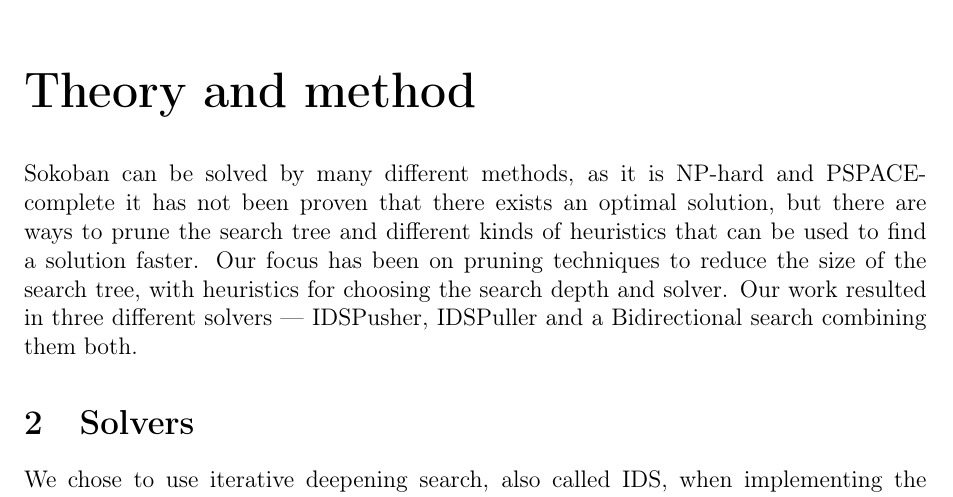
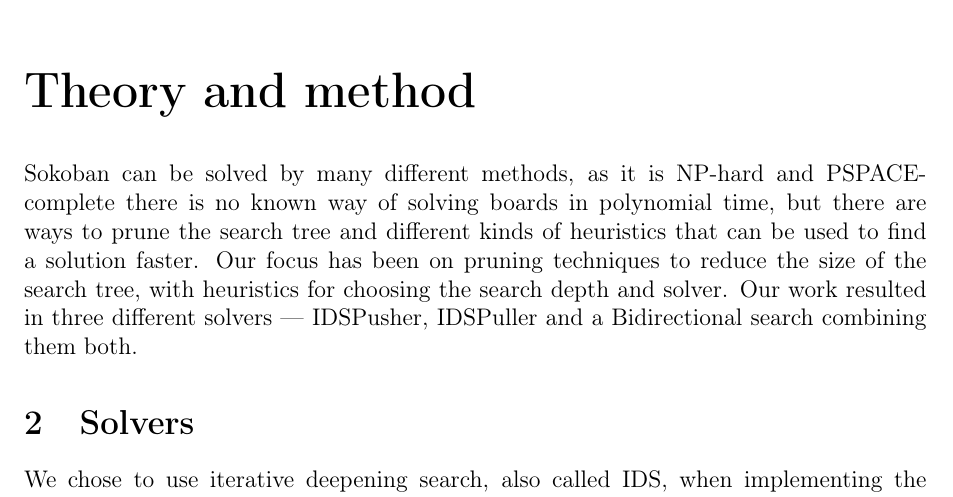
Before and after one commit to joelpet/ai10-pimp-report, a LaTeX paper (report-ai10-grouppimp.tex): part of page 3 of 17, cut so that both start at the same text. Compiled offline with pdfLaTeX.

Commit message:
Fix statement about NP-hardness

```diff
--- a/report-ai10-grouppimp.tex
+++ b/report-ai10-grouppimp.tex
@@ -97,7 +97,7 @@ this set of levels.
 % A summary of your design approach and implementation
 
 Sokoban can be solved by many different methods, as it is NP-hard and
-PSPACE-complete it has not been proven that there exists an optimal solution,
+PSPACE-complete there is no known way of solving boards in polynomial time,
 but there are ways to prune the search tree and different kinds of heuristics
 that can be used to find a solution faster. Our focus has been on pruning
 techniques to reduce the size of the search tree, with heuristics for choosing
```
